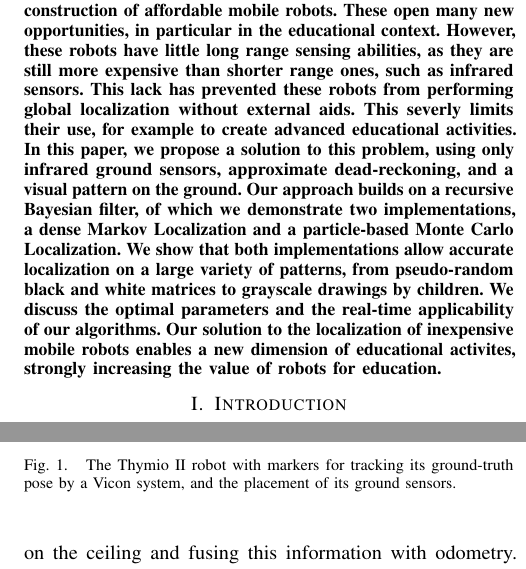
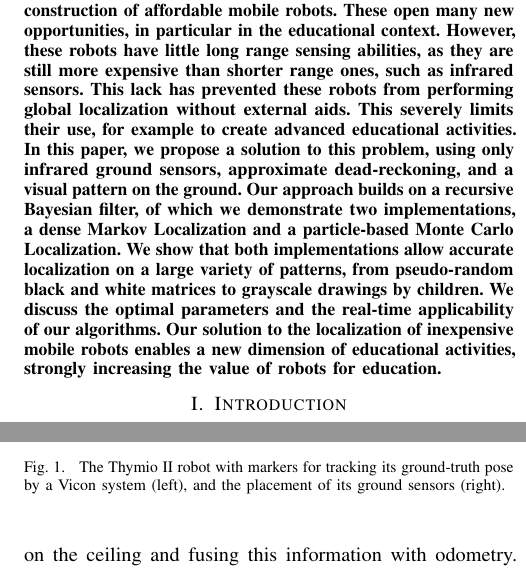
Before and after one commit to epfl-mobots/thymio-ground-localisation, a LaTeX paper (article/thymio-localisation-icra.tex): two parts of the columns of pages 1 and 2 of 8, joined at a grey line, cut so that both start at the same text. Compiled offline with pdfLaTeX.

Commit message:
Made paper compliant for RAS submission

```diff
--- a/article/thymio-localisation-icra.tex
+++ b/article/thymio-localisation-icra.tex
@@ -5,6 +5,7 @@
 
 \IEEEoverridecommandlockouts
 \overrideIEEEmargins
+\pdfminorversion=4
 
 % packages
 \usepackage[mathletters]{ucs}
@@ -62,12 +63,12 @@ Recent progress in electronics has allowed the construction of affordable mobile
 These open many new opportunities, in particular in the educational context.
 However, these robots have little long range sensing abilities, as they are still more expensive than shorter range ones, such as infrared sensors.
 This lack has prevented these robots from performing global localization without external aids.
-This severly limits their use, for example to create advanced educational activities.
+This severely limits their use, for example to create advanced educational activities.
 In this paper, we propose a solution to this problem, using only infrared ground sensors, approximate dead-reckoning, and a visual pattern on the ground.
 Our approach builds on a recursive Bayesian filter, of which we demonstrate two implementations, a dense Markov Localization and a particle-based Monte Carlo Localization.
 We show that both implementations allow accurate localization on a large variety of patterns, from pseudo-random black and white matrices to grayscale drawings by children.
 We discuss the optimal parameters and the real-time applicability of our algorithms.
-Our solution to the localization of inexpensive mobile robots enables a new dimension of educational activites, strongly increasing the value of robots for education.
+Our solution to the localization of inexpensive mobile robots enables a new dimension of educational activities, strongly increasing the value of robots for education.
 \end{abstract}
 
 \section{Introduction}
@@ -147,8 +148,8 @@ When the cost of all robots is added, the system is far from cheap.
 \begin{figure}
 \raisebox{.3cm}{\includegraphics[width=.53\columnwidth]{thymio2-dataset}}\hfill
 \includegraphics[width=.43\columnwidth]{thymio2-dimensions}
-\vspace{-.1cm}
-\caption{The Thymio~II robot with markers for tracking its ground-truth pose by a Vicon system, and the placement of its ground sensors.}
+\vspace{-.07cm}
+\caption{The Thymio~II robot with markers for tracking its ground-truth pose by a Vicon system (left), and the placement of its ground sensors (right).}
 \label{fig:thymio}
 \end{figure}
 
```
Also changed, not shown: code/create_plots.py (+5 -0 lines).
